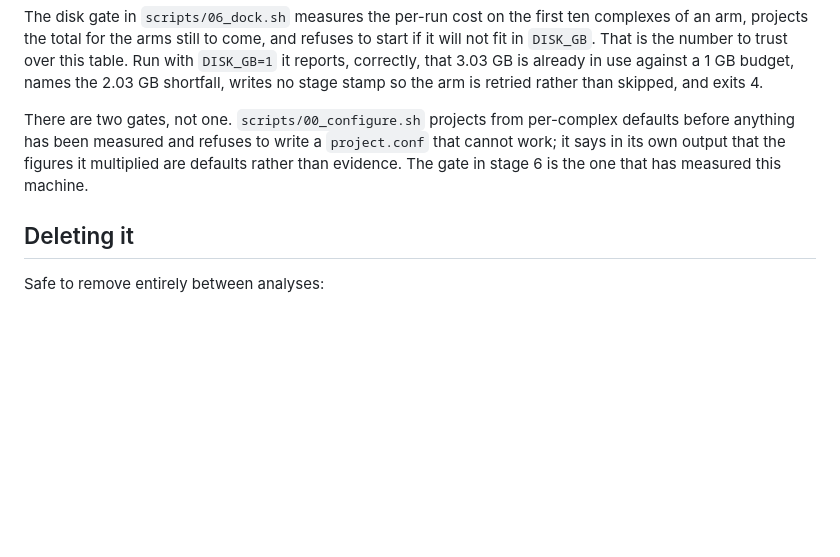
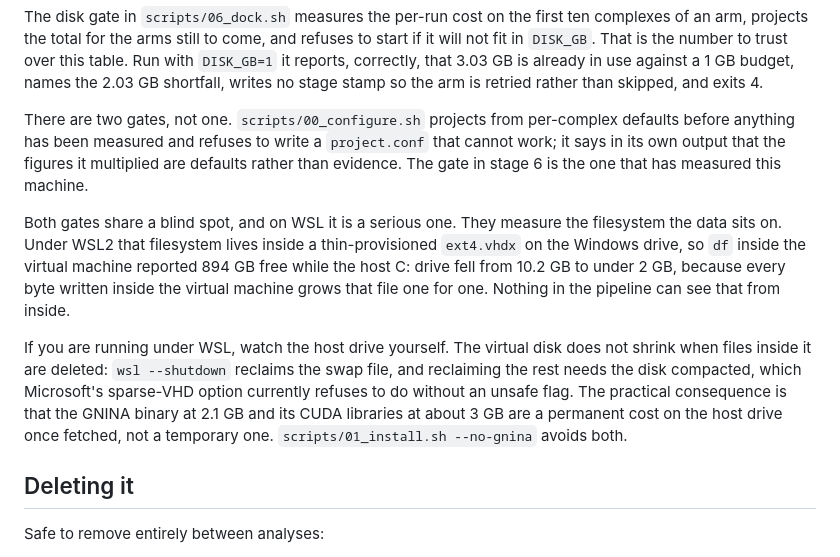
Before and after one commit to Qasim-Hussain-Code/vina_gnina_pose_benchmark_pipeline, a Markdown page: data/README.md, the part around the change. Drawn GitHub-style; blank space fills up the shorter version.

Commit message:
document_wsl_disk_blind_spot

```diff
--- a/data/README.md
+++ b/data/README.md
@@ -91,6 +91,21 @@ per-complex defaults before anything has been measured and refuses to write a
 multiplied are defaults rather than evidence. The gate in stage 6 is the one
 that has measured this machine.
 
+Both gates share a blind spot, and on WSL it is a serious one. They measure the
+filesystem the data sits on. Under WSL2 that filesystem lives inside a
+thin-provisioned `ext4.vhdx` on the Windows drive, so `df` inside the virtual
+machine reported 894 GB free while the host C: drive fell from 10.2 GB to under
+2 GB, because every byte written inside the virtual machine grows that file one
+for one. Nothing in the pipeline can see that from inside.
+
+If you are running under WSL, watch the host drive yourself. The virtual disk
+does not shrink when files inside it are deleted: `wsl --shutdown` reclaims the
+swap file, and reclaiming the rest needs the disk compacted, which Microsoft's
+sparse-VHD option currently refuses to do without an unsafe flag. The practical
+consequence is that the GNINA binary at 2.1 GB and its CUDA libraries at about
+3 GB are a permanent cost on the host drive once fetched, not a temporary one.
+`scripts/01_install.sh --no-gnina` avoids both.
+
 ## Deleting it
 
 Safe to remove entirely between analyses:
```
